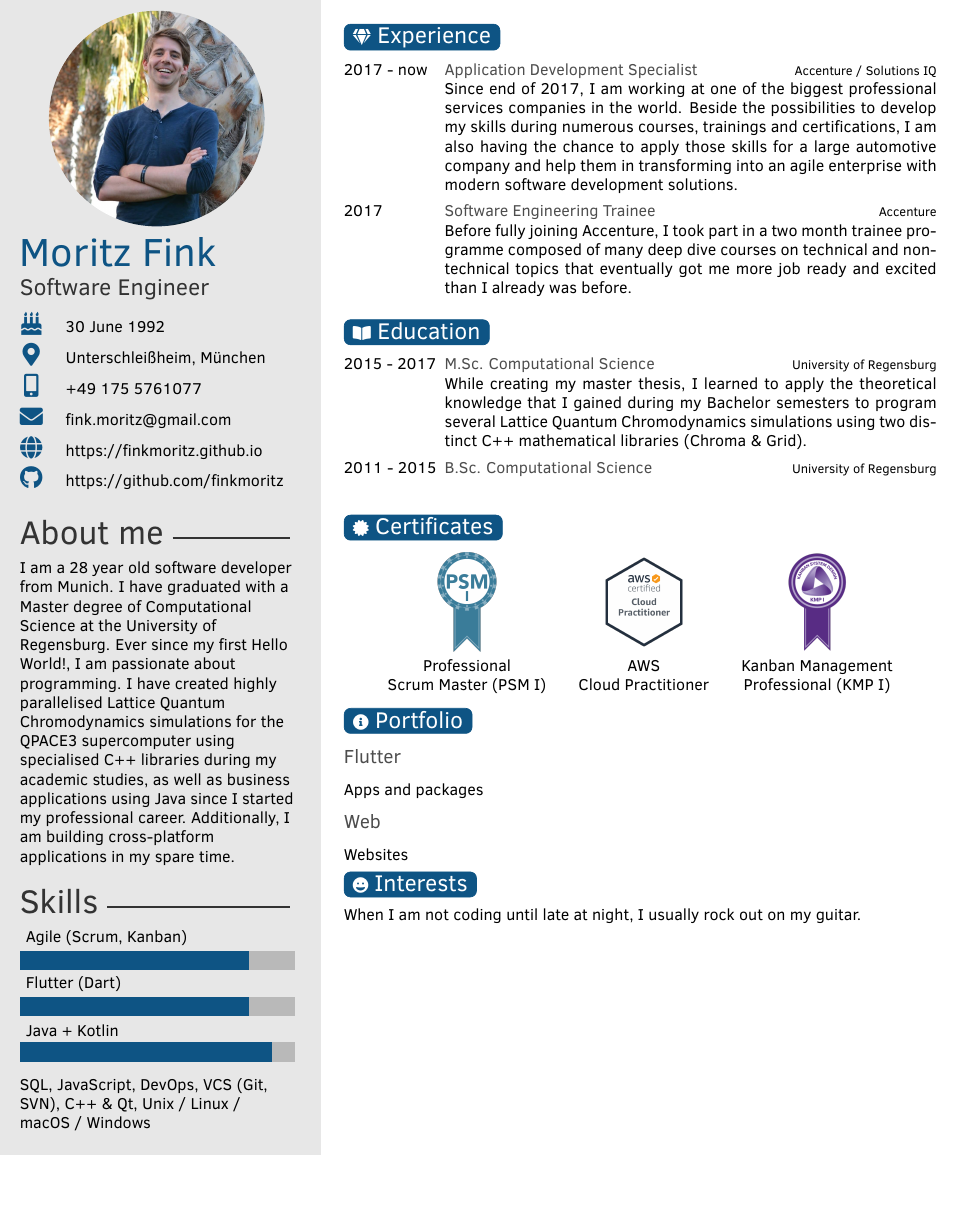
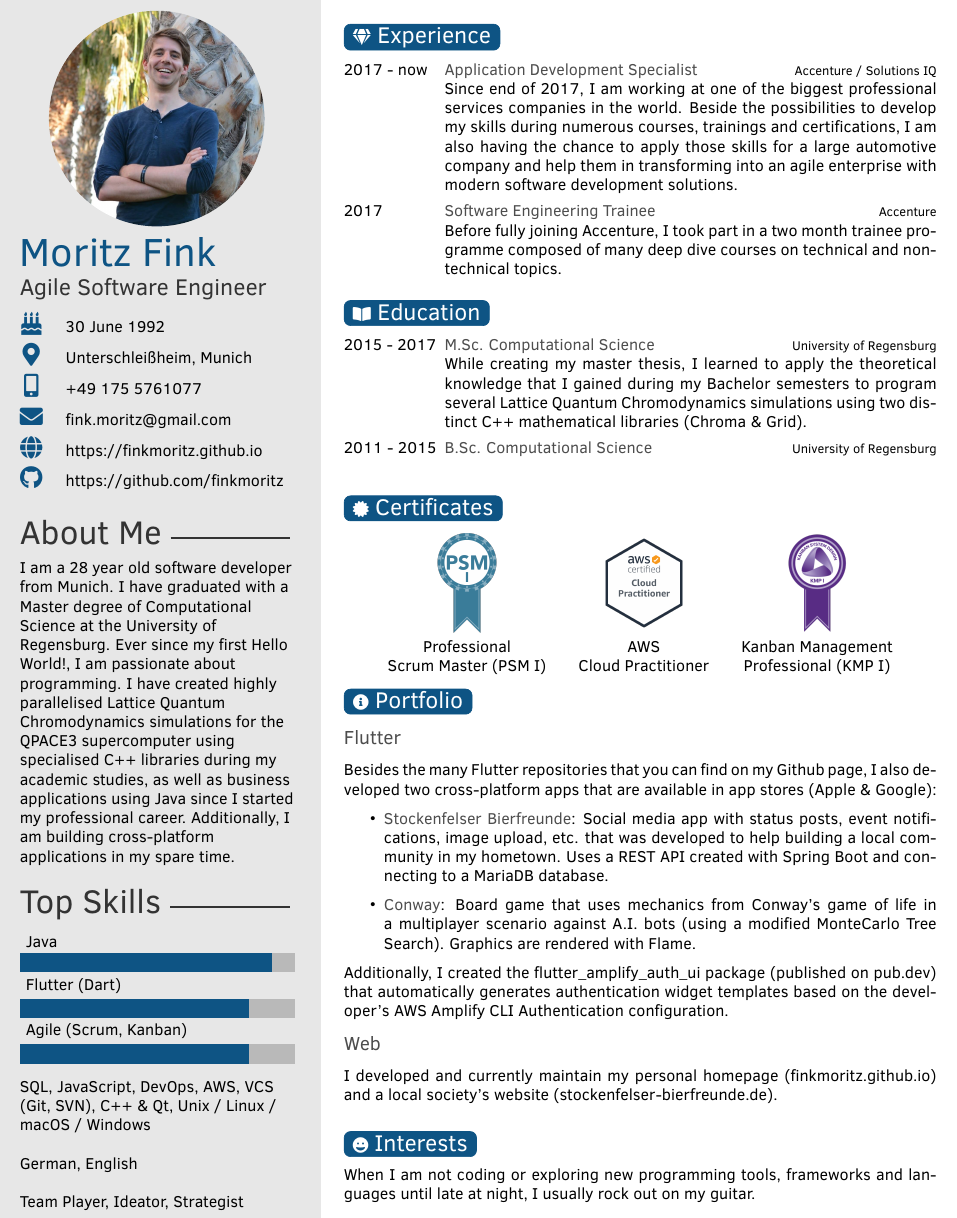
Before and after one commit to finkmoritz/cv, a LaTeX CV (template.tex, which reads twentysecondcv.cls): part of the page, cut so that both start at the same text, the shorter picture padded with empty space. Compiled offline with pdfLaTeX.

Commit message:
Add portfolio text and small improvements

```diff
--- a/template.tex
+++ b/template.tex
@@ -32,10 +32,10 @@
 \profilepic{img/moritz.jpg} % Profile picture
 
 \cvname{Moritz Fink} % Your name
-\cvjobtitle{Software Engineer} % Job title/career
+\cvjobtitle{Agile Software Engineer} % Job title/career
 
 \cvdate{30 June 1992} % Date of birth
-\cvaddress{Unterschlei{\ss}heim, M\"unchen} % Short address/location, use \newline if more than 1 line is required
+\cvaddress{Unterschlei{\ss}heim, Munich} % Short address/location, use \newline if more than 1 line is required
 \cvnumberphone{+49 175 5761077} % Phone number
 \cvsite{https://finkmoritz.github.io} % Personal website
 \cvmail{fink.moritz@gmail.com} % Email address
@@ -56,12 +56,16 @@
 %----------------------------------------------------------------------------------------
 
 % Skill bar section, each skill must have a value between 0 an 6 (float)
-\skills{{Java + Kotlin/5.5},{Flutter (Dart)/5.0},{Agile (Scrum, Kanban)/5.0}}
+\skills{{Agile (Scrum, Kanban)/5.0},{Flutter (Dart)/5.0},{Java/5.5}}
 
 %------------------------------------------------
 
 % Skill text section, each skill must have a value between 0 an 6
-\skillstext{{SQL,},{JavaScript,},{DevOps,},{VCS (Git, SVN),},{C++ \& Qt,},{Unix / Linux / macOS / Windows}}
+\skillstext{
+	{SQL,},{JavaScript,},{DevOps,},{AWS,},{VCS (Git, SVN),},{C++ \& Qt,},{Unix / Linux / macOS / Windows\\~\\},
+	{German,},{English\\~\\},
+	{Team Player,},{Ideator,},{Strategist}
+}
 
 %----------------------------------------------------------------------------------------
 
@@ -76,7 +80,7 @@
 
 \begin{twenty} % Environment for a list with descriptions
 	\twentyitem{2017 - now}{Application Development Specialist}{Accenture / Solutions IQ}{Since end of 2017, I am working at one of the biggest professional services companies in the world. Beside the possibilities to develop my skills during numerous courses, trainings and certifications, I am also having the chance to apply those skills for a large automotive company and help them in transforming into an agile enterprise with modern software development solutions.}
-	\twentyitem{2017}{Software Engineering Trainee}{Accenture}{Before fully joining Accenture, I took part in a two month trainee programme composed of many deep dive courses on technical and non-technical topics that eventually got me more job ready and excited than I already was before.}
+	\twentyitem{2017}{Software Engineering Trainee}{Accenture}{Before fully joining Accenture, I took part in a two month trainee programme composed of many deep dive courses on technical and non-technical topics.}
 \end{twenty}
 
 
@@ -124,11 +128,17 @@
 
 \subsection{Flutter}
 
-Apps and packages
+Besides the many Flutter repositories that you can find on my Github page, I also developed two cross-platform apps that are available in app stores (Apple \& Google):
+\begin{itemize}
+\item \textbf{Stockenfelser Bierfreunde}: Social media app with status posts, event notifications, image upload, etc. that was developed to help building a local community in my hometown. Uses a REST API created with Spring Boot and connecting to a MariaDB database.
+\item \textbf{Conway}: Board game that uses mechanics from Conway's game of life in a multiplayer scenario against A.I. bots (using a modified MonteCarlo Tree Search). Graphics are rendered with Flame.
+\end{itemize}
+Additionally, I created the \href{https://pub.dev/packages/flutter_amplify_auth_ui}{flutter\_amplify\_auth\_ui} package (published on  \href{https://pub.dev/packages/flutter_amplify_auth_ui}{pub.dev}) that automatically generates authentication widget templates based on the developer's AWS Amplify CLI Authentication configuration.
 
 \subsection{Web}
 
-Websites
+I developed and currently maintain my personal homepage (\href{https://finkmoritz.github.io}{finkmoritz.github.io}) and a local society's website (\href{https://www.stockenfelser-bierfreunde.de}{stockenfelser-bierfreunde.de}).
+\\
 
 
 %----------------------------------------------------------------------------------------
@@ -137,7 +147,7 @@ Websites
 
 \section{~{\normalsize\faIcon{grin}} Interests~~}
 
-When I am not coding until late at night, I usually rock out on my guitar.
+When I am not coding or exploring new programming tools, frameworks and languages until late at night, I usually rock out on my guitar.
 
 
 %----------------------------------------------------------------------------------------
--- a/twentysecondcv.cls
+++ b/twentysecondcv.cls
@@ -152,7 +152,7 @@
 		%------------------------------------------------
 
 		\ifthenelse{\equal{\aboutme}{}}{}{
-			\profilesection{About me}
+			\profilesection{About Me}
 			\begin{flushleft}
 				\aboutme
 			\end{flushleft}
@@ -160,7 +160,7 @@
 
 		%------------------------------------------------
 
-		\profilesection{Skills}
+		\profilesection{Top Skills}
 
 		\skills
 		\skillstext
```
Also changed, not shown: template.pdf.
